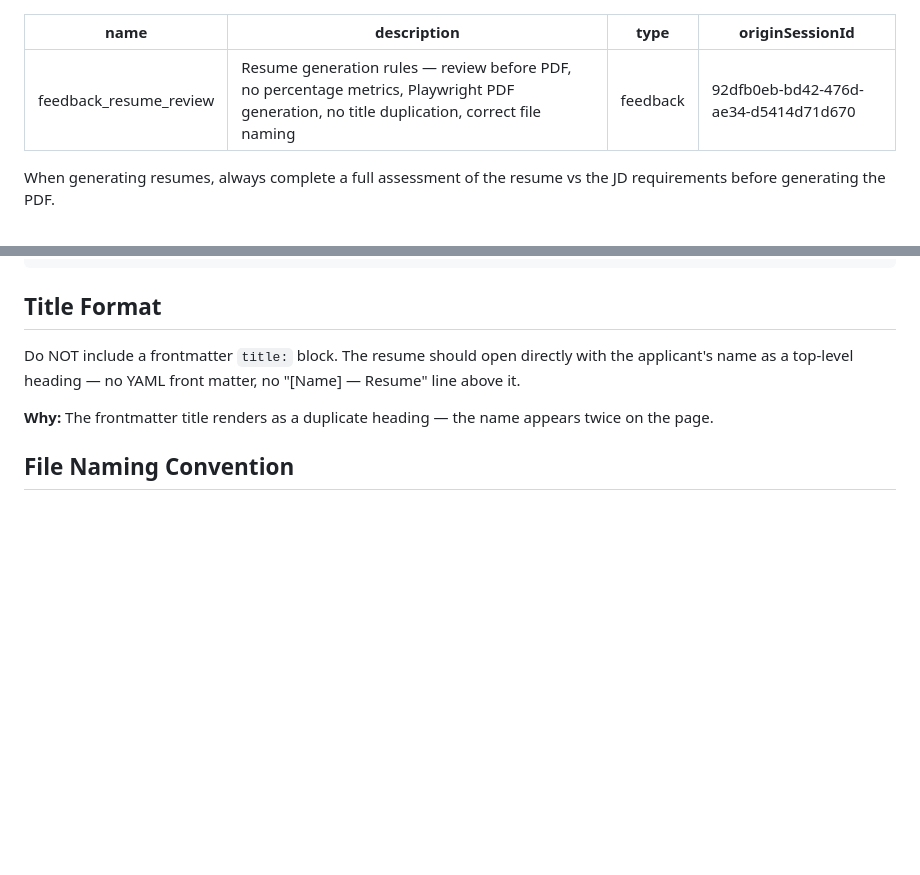
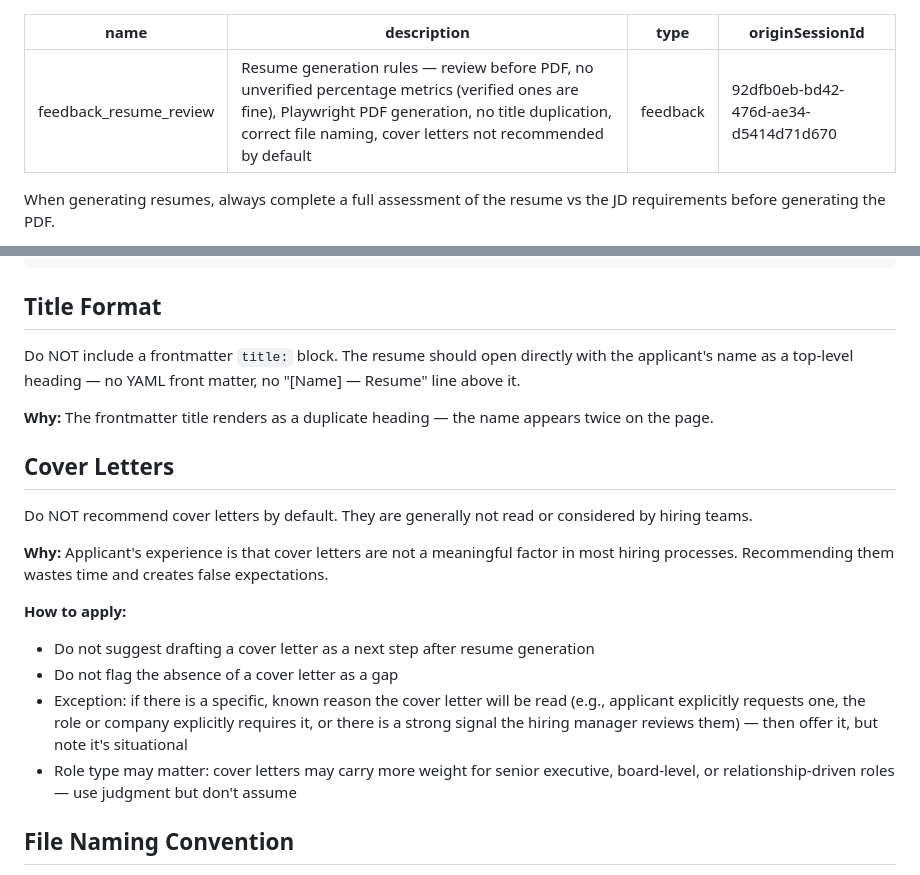
Before and after one commit to sgwood63/job-search, a Markdown page: memory/feedback_resume_review.md, 2 parts joined by grey strips. GitHub-like rendering; blank space fills up the shorter version.

Commit message:
memory: add cover letter rule; fix percentage metrics description
Cover letters are generally not read — do not recommend by default.
Exception: explicit request, role explicitly requires one, or strong signal
the hiring manager reviews them.

Also corrects the feedback_resume_review.md description from "no percentage
metrics" (too absolute) to "no unverified percentage metrics" since verified
figures are explicitly allowed.

Co-Authored-By: Claude Sonnet 4.6 <noreply@anthropic.com>

```diff
--- a/memory/feedback_resume_review.md
+++ b/memory/feedback_resume_review.md
@@ -1,6 +1,6 @@
 ---
 name: feedback_resume_review
-description: Resume generation rules — review before PDF, no percentage metrics, Playwright PDF generation, no title duplication, correct file naming
+description: Resume generation rules — review before PDF, no unverified percentage metrics (verified ones are fine), Playwright PDF generation, no title duplication, correct file naming, cover letters not recommended by default
 type: feedback
 originSessionId: 92dfb0eb-bd42-476d-ae34-d5414d71d670
 ---
@@ -48,6 +48,18 @@ Do NOT include a frontmatter `title:` block. The resume should open directly wit
 
 **Why:** The frontmatter title renders as a duplicate heading — the name appears twice on the page.
 
+## Cover Letters
+
+Do NOT recommend cover letters by default. They are generally not read or considered by hiring teams.
+
+**Why:** Applicant's experience is that cover letters are not a meaningful factor in most hiring processes. Recommending them wastes time and creates false expectations.
+
+**How to apply:**
+- Do not suggest drafting a cover letter as a next step after resume generation
+- Do not flag the absence of a cover letter as a gap
+- Exception: if there is a specific, known reason the cover letter will be read (e.g., applicant explicitly requests one, the role or company explicitly requires it, or there is a strong signal the hiring manager reviews them) — then offer it, but note it's situational
+- Role type may matter: cover letters may carry more weight for senior executive, board-level, or relationship-driven roles — use judgment but don't assume
+
 ## File Naming Convention
 
 Resume `.md` and `.pdf` files must be named: `[FirstName_LastName]_<JD_role_title>` with spaces replaced by underscores and special characters (parentheses, pipes) removed or replaced with underscores. Derive the name from `$APPLICANT_DIR/applicant.md`.
```
Also changed, not shown: memory/MEMORY.md (+1 -0 lines).
